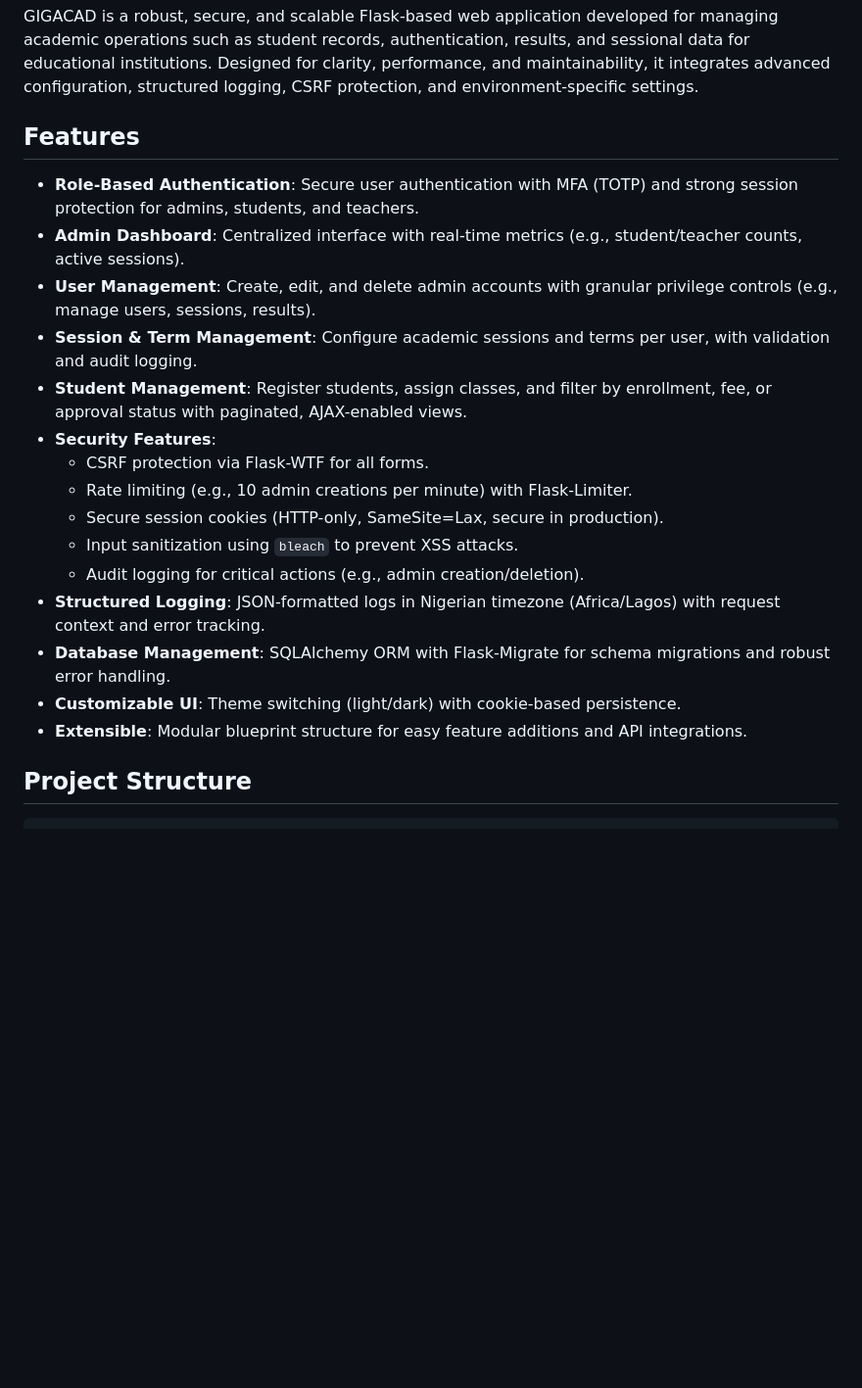
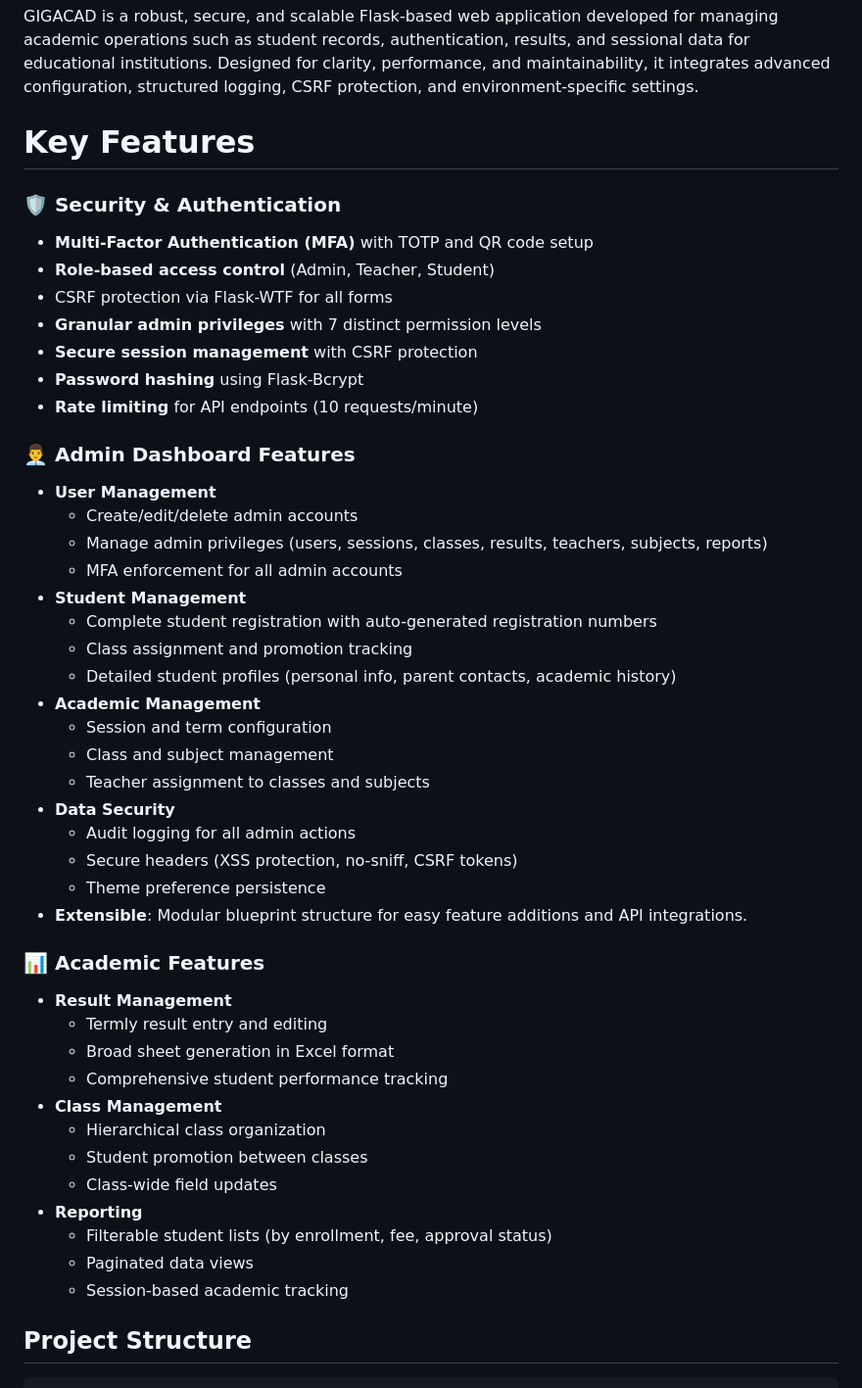
Before and after one commit to gospelin/gigacad, a Markdown page: README.md, the part around the change. Shown: that part at 98% size. Drawn GitHub-style; blank space fills up the shorter version.

```diff
--- a/README.md
+++ b/README.md
@@ -3,23 +3,51 @@
 
 GIGACAD is a robust, secure, and scalable Flask-based web application developed for managing academic operations such as student records, authentication, results, and sessional data for educational institutions. Designed for clarity, performance, and maintainability, it integrates advanced configuration, structured logging, CSRF protection, and environment-specific settings.
 
-## Features
+# Key Features
 
-- **Role-Based Authentication**: Secure user authentication with MFA (TOTP) and strong session protection for admins, students, and teachers.
-- **Admin Dashboard**: Centralized interface with real-time metrics (e.g., student/teacher counts, active sessions).
-- **User Management**: Create, edit, and delete admin accounts with granular privilege controls (e.g., manage users, sessions, results).
-- **Session & Term Management**: Configure academic sessions and terms per user, with validation and audit logging.
-- **Student Management**: Register students, assign classes, and filter by enrollment, fee, or approval status with paginated, AJAX-enabled views.
-- **Security Features**:
-  - CSRF protection via Flask-WTF for all forms.
-  - Rate limiting (e.g., 10 admin creations per minute) with Flask-Limiter.
-  - Secure session cookies (HTTP-only, SameSite=Lax, secure in production).
-  - Input sanitization using `bleach` to prevent XSS attacks.
-  - Audit logging for critical actions (e.g., admin creation/deletion).
-- **Structured Logging**: JSON-formatted logs in Nigerian timezone (Africa/Lagos) with request context and error tracking.
-- **Database Management**: SQLAlchemy ORM with Flask-Migrate for schema migrations and robust error handling.
-- **Customizable UI**: Theme switching (light/dark) with cookie-based persistence.
+### 🛡️ Security & Authentication
+- **Multi-Factor Authentication (MFA)** with TOTP and QR code setup
+- **Role-based access control** (Admin, Teacher, Student)
+- CSRF protection via Flask-WTF for all forms
+- **Granular admin privileges** with 7 distinct permission levels
+- **Secure session management** with CSRF protection
+- **Password hashing** using Flask-Bcrypt
+- **Rate limiting** for API endpoints (10 requests/minute)
+
+### 👨‍💼 Admin Dashboard Features
+- **User Management**
+  - Create/edit/delete admin accounts
+  - Manage admin privileges (users, sessions, classes, results, teachers, subjects, reports)
+  - MFA enforcement for all admin accounts
+- **Student Management**
+  - Complete student registration with auto-generated registration numbers
+  - Class assignment and promotion tracking
+  - Detailed student profiles (personal info, parent contacts, academic history)
+- **Academic Management**
+  - Session and term configuration
+  - Class and subject management
+  - Teacher assignment to classes and subjects
+- **Data Security**
+  - Audit logging for all admin actions
+  - Secure headers (XSS protection, no-sniff, CSRF tokens)
+  - Theme preference persistence
 - **Extensible**: Modular blueprint structure for easy feature additions and API integrations.
+
+
+### 📊 Academic Features
+- **Result Management**
+  - Termly result entry and editing
+  - Broad sheet generation in Excel format
+  - Comprehensive student performance tracking
+- **Class Management**
+  - Hierarchical class organization
+  - Student promotion between classes
+  - Class-wide field updates
+- **Reporting**
+  - Filterable student lists (by enrollment, fee, approval status)
+  - Paginated data views
+  - Session-based academic tracking
+
 
 
 ## Project Structure
```
